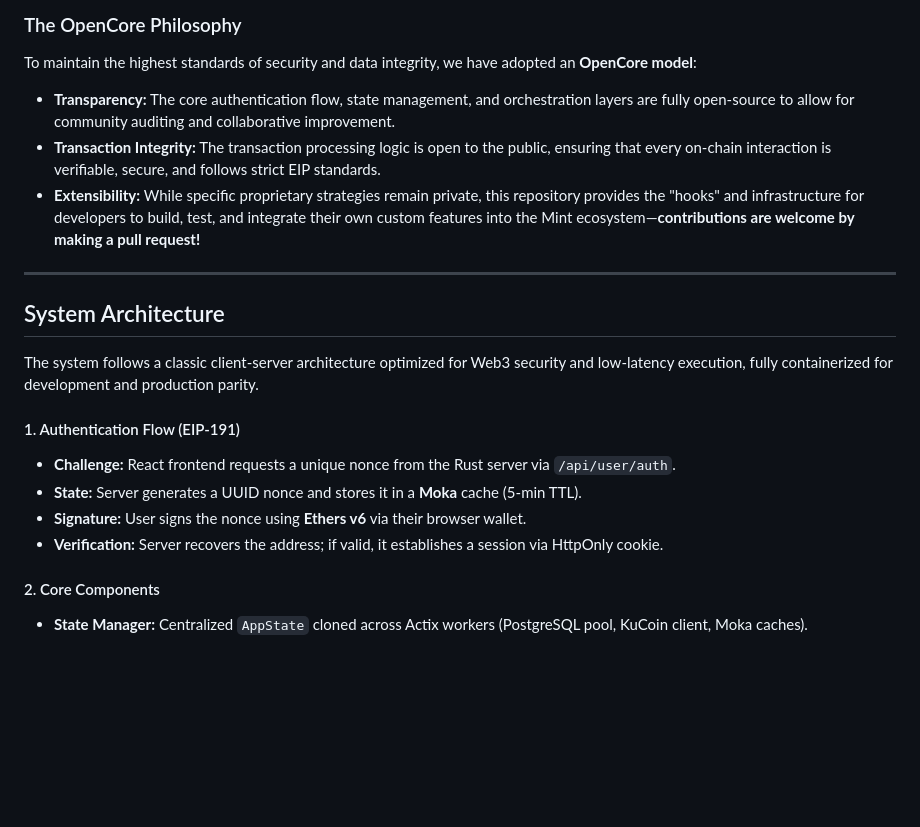
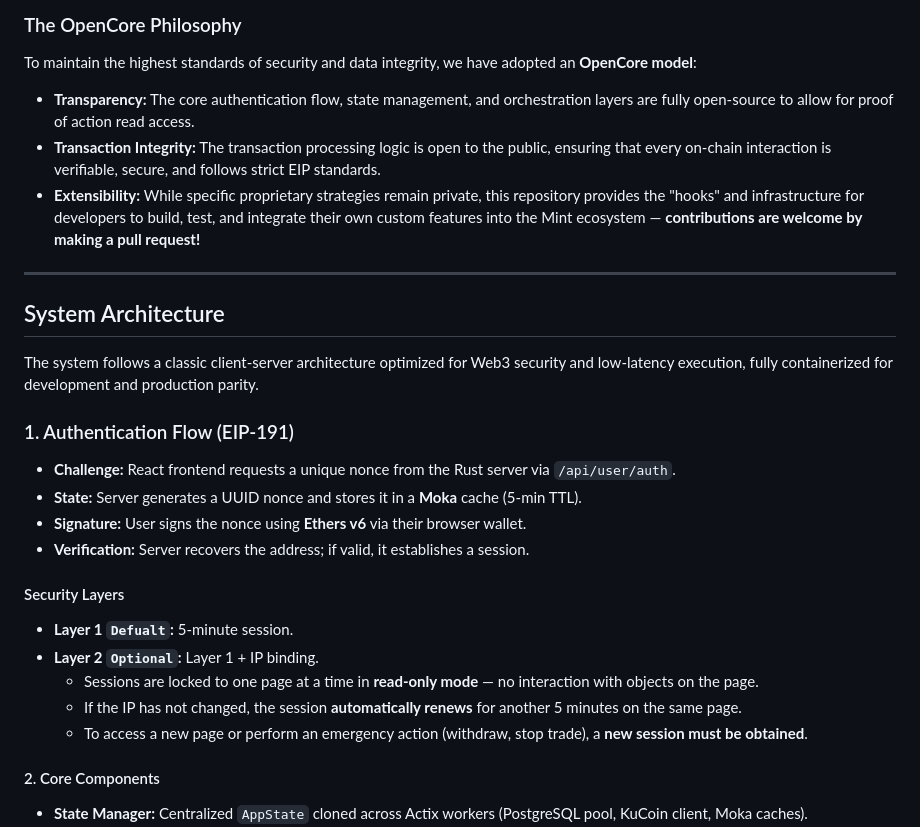
Before and after one commit to N-Choo/CoinBot.v3, a Markdown page: README.md, the part around the change. Drawn GitHub-style; blank space fills up the shorter version.

Commit message:
docs: revise README.md for OpenCore Philosophy and security details
Updated the OpenCore Philosophy section for clarity and added Security Layers subsection.

````diff
--- a/README.md
+++ b/README.md
@@ -3,22 +3,30 @@
 ### The OpenCore Philosophy
 To maintain the highest standards of security and data integrity, we have adopted an **OpenCore model**:
 
-*   **Transparency:** The core authentication flow, state management, and orchestration layers are fully open-source to allow for community auditing and collaborative improvement.
-*   **Transaction Integrity:** The transaction processing logic is open to the public, ensuring that every on-chain interaction is verifiable, secure, and follows strict EIP standards.
-*   **Extensibility:** While specific proprietary strategies remain private, this repository provides the "hooks" and infrastructure for developers to build, test, and integrate their own custom features into the Mint ecosystem—**contributions are welcome by making a pull request!**
+* **Transparency:** The core authentication flow, state management, and orchestration layers are fully open-source to allow for proof of action read access.
+* **Transaction Integrity:** The transaction processing logic is open to the public, ensuring that every on-chain interaction is verifiable, secure, and follows strict EIP standards.
+* **Extensibility:** While specific proprietary strategies remain private, this repository provides the "hooks" and infrastructure for developers to build, test, and integrate their own custom features into the Mint ecosystem — **contributions are welcome by making a pull request!**
 
 ---
+
 
 ## System Architecture
 
 The system follows a classic client-server architecture optimized for Web3 security and low-latency execution, fully containerized for development and production parity.
 
-#### 1. Authentication Flow (EIP-191)
+### 1. Authentication Flow (EIP-191)
 
 - **Challenge:** React frontend requests a unique nonce from the Rust server via `/api/user/auth`.
 - **State:** Server generates a UUID nonce and stores it in a **Moka** cache (5-min TTL).
 - **Signature:** User signs the nonce using **Ethers v6** via their browser wallet.
-- **Verification:** Server recovers the address; if valid, it establishes a session via HttpOnly cookie.
+- **Verification:** Server recovers the address; if valid, it establishes a session.
+
+#### Security Layers
+- **Layer 1 ```Defualt```:** 5-minute session.
+- **Layer 2 ```Optional```:** Layer 1 + IP binding.
+  - Sessions are locked to one page at a time in **read-only mode** — no interaction with objects on the page.
+  - If the IP has not changed, the session **automatically renews** for another 5 minutes on the same page.
+  - To access a new page or perform an emergency action (withdraw, stop trade), a **new session must be obtained**.
 
 #### 2. Core Components
 
````
